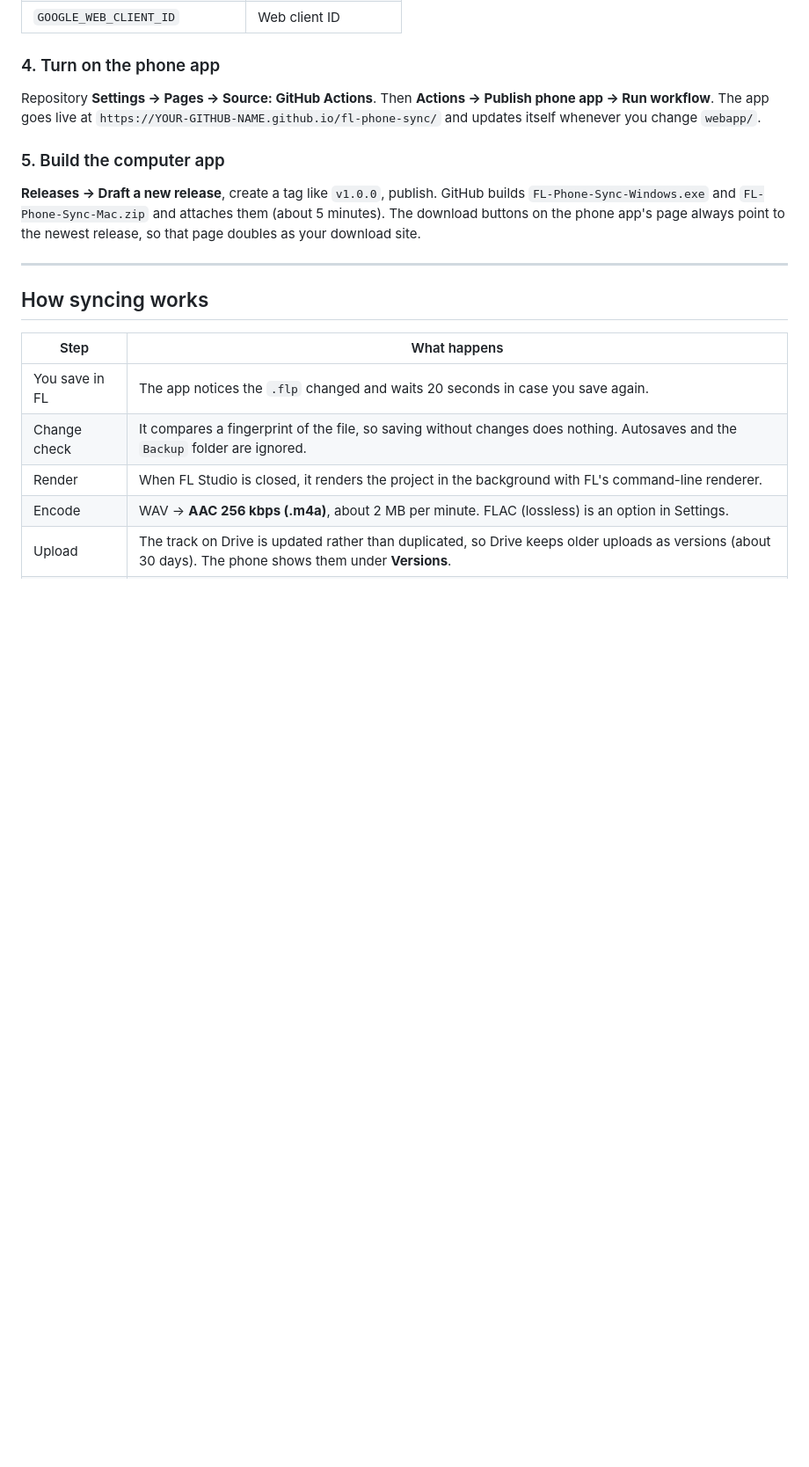
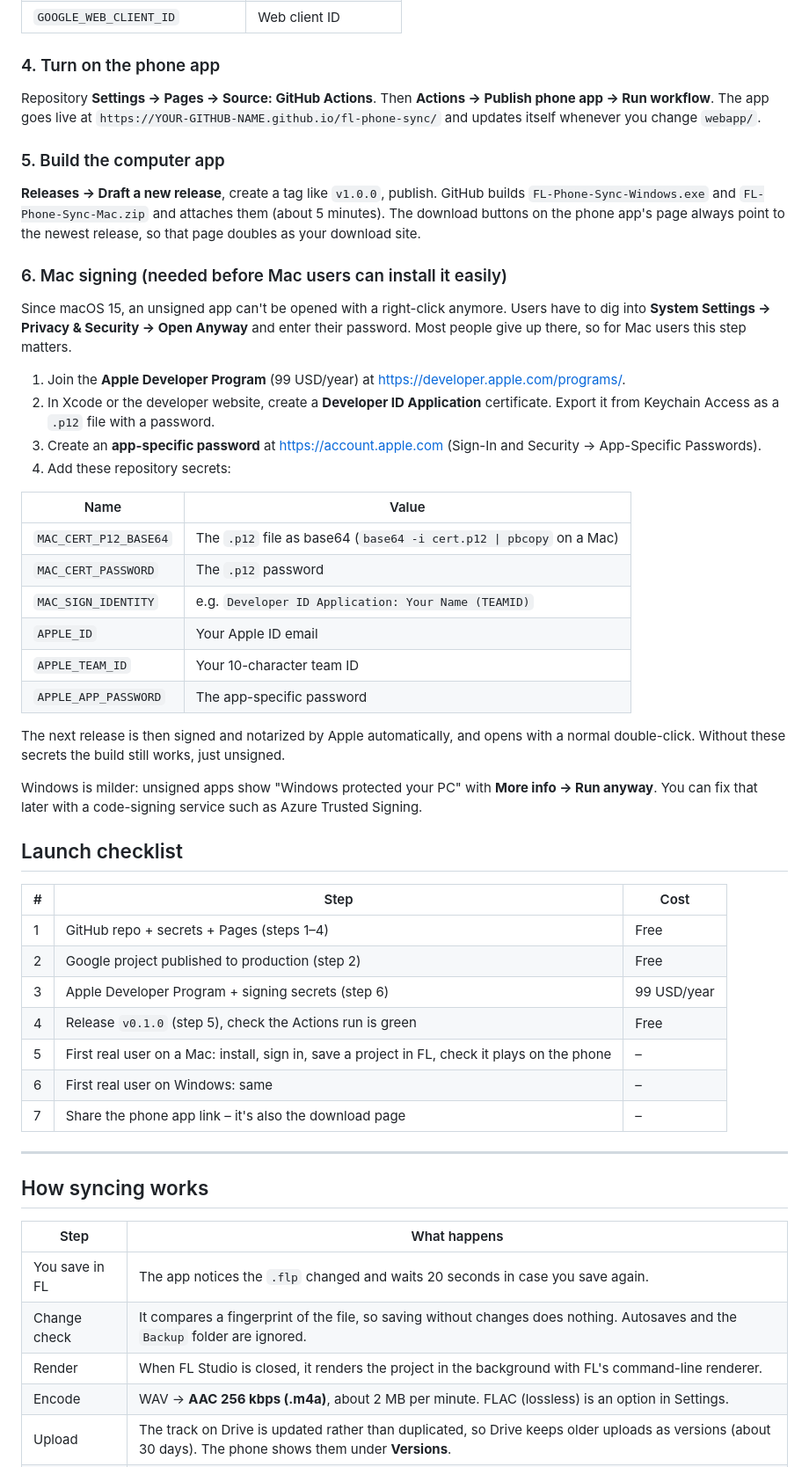
Before and after one commit to theodorjanzon-glitch/fl-phone-sync, a Markdown page: README.md, the part around one of its changes. Shown at 88% size. GitHub-like rendering; blank space fills up the shorter version.

```diff
--- a/README.md
+++ b/README.md
@@ -44,6 +44,40 @@ Repository **Settings → Pages → Source: GitHub Actions**. Then **Actions →
 ### 5. Build the computer app
 **Releases → Draft a new release**, create a tag like `v1.0.0`, publish. GitHub builds `FL-Phone-Sync-Windows.exe` and `FL-Phone-Sync-Mac.zip` and attaches them (about 5 minutes). The download buttons on the phone app's page always point to the newest release, so that page doubles as your download site.
 
+### 6. Mac signing (needed before Mac users can install it easily)
+
+Since macOS 15, an unsigned app can't be opened with a right-click anymore. Users have to dig into **System Settings → Privacy & Security → Open Anyway** and enter their password. Most people give up there, so for Mac users this step matters.
+
+1. Join the **Apple Developer Program** (99 USD/year) at <https://developer.apple.com/programs/>.
+2. In Xcode or the developer website, create a **Developer ID Application** certificate. Export it from Keychain Access as a `.p12` file with a password.
+3. Create an **app-specific password** at <https://account.apple.com> (Sign-In and Security → App-Specific Passwords).
+4. Add these repository secrets:
+
+| Name | Value |
+|---|---|
+| `MAC_CERT_P12_BASE64` | The `.p12` file as base64 (`base64 -i cert.p12 \| pbcopy` on a Mac) |
+| `MAC_CERT_PASSWORD` | The `.p12` password |
+| `MAC_SIGN_IDENTITY` | e.g. `Developer ID Application: Your Name (TEAMID)` |
+| `APPLE_ID` | Your Apple ID email |
+| `APPLE_TEAM_ID` | Your 10-character team ID |
+| `APPLE_APP_PASSWORD` | The app-specific password |
+
+The next release is then signed and notarized by Apple automatically, and opens with a normal double-click. Without these secrets the build still works, just unsigned.
+
+Windows is milder: unsigned apps show "Windows protected your PC" with **More info → Run anyway**. You can fix that later with a code-signing service such as Azure Trusted Signing.
+
+## Launch checklist
+
+| # | Step | Cost |
+|---|---|---|
+| 1 | GitHub repo + secrets + Pages (steps 1–4) | Free |
+| 2 | Google project published to production (step 2) | Free |
+| 3 | Apple Developer Program + signing secrets (step 6) | 99 USD/year |
+| 4 | Release `v0.1.0` (step 5), check the Actions run is green | Free |
+| 5 | First real user on a Mac: install, sign in, save a project in FL, check it plays on the phone | – |
+| 6 | First real user on Windows: same | – |
+| 7 | Share the phone app link – it's also the download page | – |
+
 ---
 
 ## How syncing works
```
Also changed, not shown: other parts of README.md (+6 -4 lines).
